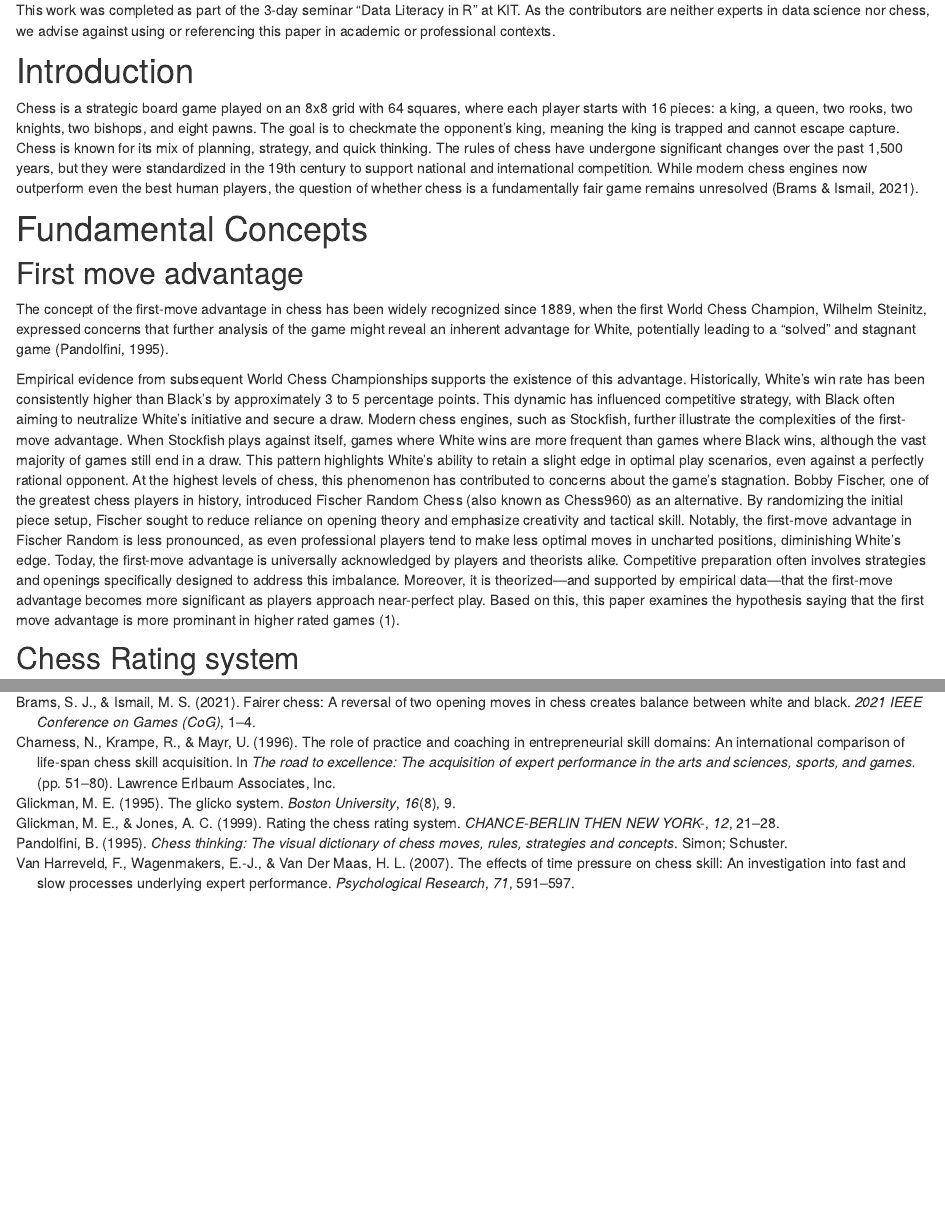
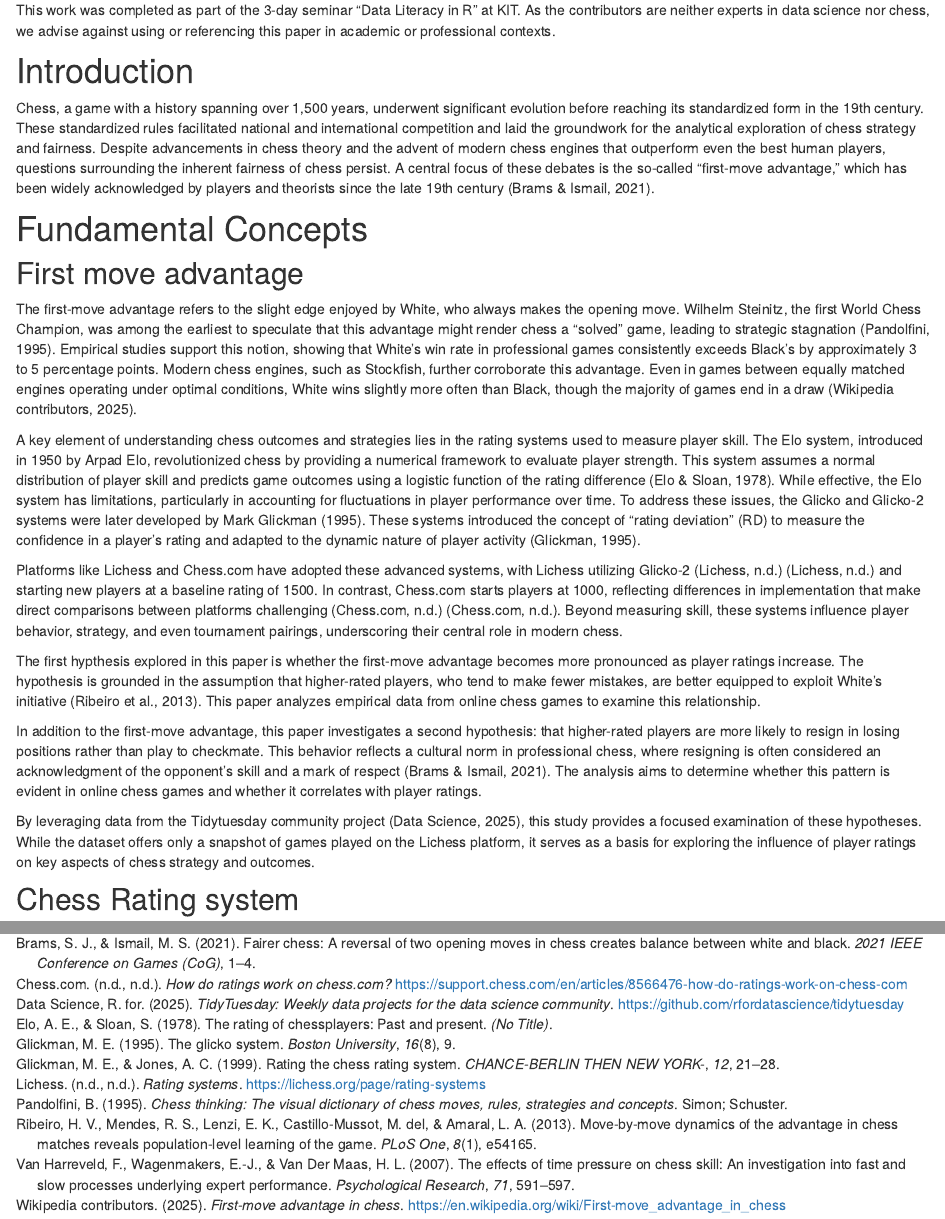
Before and after one commit to kistenklaus/tidytueday-submission, an R Markdown document (index.Rmd): the page in a window 1100 px wide, from 370 px down, and a second part further down, joined at a grey line. Rendered offline with R 4.5, knitr and Pandoc, with nearby package versions; some code elsewhere in the file could not run offline.

Commit message:
Introduction

```diff
--- a/index.Rmd
+++ b/index.Rmd
@@ -16,18 +16,23 @@ The Week 40 dataset originates from a popular online chess platform and includes
 This work was completed as part of the 3-day seminar "Data Literacy in R" at KIT. As the contributors are neither experts in data science nor chess, we advise against using or referencing this paper in academic or professional contexts.
 
 # Introduction
-Chess is a strategic board game played on an 8x8 grid with 64 squares, where each player starts with 16 pieces: a king, a queen, two rooks, two knights, two bishops, and eight pawns. The goal is to checkmate the opponent’s king, meaning the king is trapped and cannot escape capture. Chess is known for its mix of planning, strategy, and quick thinking.
-The rules of chess have undergone significant changes over the past 1,500 years, but they were standardized in the 19th century to support national and international competition. While modern chess engines now outperform even the best human players, the question of whether chess is a fundamentally fair game remains unresolved [@fairerchess].
+
+Chess, a game with a history spanning over 1,500 years, underwent significant evolution before reaching its standardized form in the 19th century. These standardized rules facilitated national and international competition and laid the groundwork for the analytical exploration of chess strategy and fairness. Despite advancements in chess theory and the advent of modern chess engines that outperform even the best human players, questions surrounding the inherent fairness of chess persist. A central focus of these debates is the so-called "first-move advantage," which has been widely acknowledged by players and theorists since the late 19th century [@fairerchess].
 
 # Fundamental Concepts
 ## First move advantage
-The concept of the first-move advantage in chess has been widely recognized since 1889, when the first World Chess Champion, Wilhelm Steinitz, expressed concerns that further analysis of the game might reveal an inherent advantage for White, potentially leading to a "solved" and stagnant game [@pandolfini].
 
-Empirical evidence from subsequent World Chess Championships supports the existence of this advantage. Historically, White's win rate has been consistently higher than Black's by approximately 3 to 5 percentage points. This dynamic has influenced competitive strategy, with Black often aiming to neutralize White's initiative and secure a draw.
-Modern chess engines, such as Stockfish, further illustrate the complexities of the first-move advantage. When Stockfish plays against itself, games where White wins are more frequent than games where Black wins, although the vast majority of games still end in a draw. This pattern highlights White's ability to retain a slight edge in optimal play scenarios, even against a perfectly rational opponent.
-At the highest levels of chess, this phenomenon has contributed to concerns about the game's stagnation. Bobby Fischer, one of the greatest chess players in history, introduced Fischer Random Chess (also known as Chess960) as an alternative. By randomizing the initial piece setup, Fischer sought to reduce reliance on opening theory and emphasize creativity and tactical skill. Notably, the first-move advantage in Fischer Random is less pronounced, as even professional players tend to make less optimal moves in uncharted positions, diminishing White's edge.
-Today, the first-move advantage is universally acknowledged by players and theorists alike. Competitive preparation often involves strategies and openings specifically designed to address this imbalance. Moreover, it is theorized—and supported by empirical data—that the first-move advantage becomes more significant as players approach near-perfect play.
-Based on this, this paper examines the hypothesis saying that the first move advantage is more prominant in higher rated games (1).
+The first-move advantage refers to the slight edge enjoyed by White, who always makes the opening move. Wilhelm Steinitz, the first World Chess Champion, was among the earliest to speculate that this advantage might render chess a "solved" game, leading to strategic stagnation [@pandolfini]. Empirical studies support this notion, showing that White's win rate in professional games consistently exceeds Black's by approximately 3 to 5 percentage points. Modern chess engines, such as Stockfish, further corroborate this advantage. Even in games between equally matched engines operating under optimal conditions, White wins slightly more often than Black, though the majority of games end in a draw [@WikipediaFirstMoveAdvantage].
+
+A key element of understanding chess outcomes and strategies lies in the rating systems used to measure player skill. The Elo system, introduced in 1950 by Arpad Elo, revolutionized chess by providing a numerical framework to evaluate player strength. This system assumes a normal distribution of player skill and predicts game outcomes using a logistic function of the rating difference [@elo1978rating]. While effective, the Elo system has limitations, particularly in accounting for fluctuations in player performance over time. To address these issues, the Glicko and Glicko-2 systems were later developed by Mark Glickman (1995). These systems introduced the concept of "rating deviation" (RD) to measure the confidence in a player’s rating and adapted to the dynamic nature of player activity [@glicko].
+
+Platforms like Lichess and Chess.com have adopted these advanced systems, with Lichess utilizing Glicko-2 (Lichess, n.d.) [@lichessRatings] and starting new players at a baseline rating of 1500. In contrast, Chess.com starts players at 1000, reflecting differences in implementation that make direct comparisons between platforms challenging (Chess.com, n.d.) [@chesscomRatings]. Beyond measuring skill, these systems influence player behavior, strategy, and even tournament pairings, underscoring their central role in modern chess.
+
+The first hypthesis explored in this paper is whether the first-move advantage becomes more pronounced as player ratings increase. The hypothesis is grounded in the assumption that higher-rated players, who tend to make fewer mistakes, are better equipped to exploit White’s initiative [@ribeiro2013move]. This paper analyzes empirical data from online chess games to examine this relationship.
+
+In addition to the first-move advantage, this paper investigates a second hypothesis: that higher-rated players are more likely to resign in losing positions rather than play to checkmate. This behavior reflects a cultural norm in professional chess, where resigning is often considered an acknowledgment of the opponent's skill and a mark of respect (Brams & Ismail, 2021). The analysis aims to determine whether this pattern is evident in online chess games and whether it correlates with player ratings.
+
+By leveraging data from the Tidytuesday community project [@TidyTuesday], this study provides a focused examination of these hypotheses. While the dataset offers only a snapshot of games played on the Lichess platform, it serves as a basis for exploring the influence of player ratings on key aspects of chess strategy and outcomes.
 
 ## Chess Rating system
 The original chess rating system, known as the Elo system, was introduced in 1950 by Arpad Elo. It assigns players a rating typically ranging from 1000 to 2800 for most competitive players, though theoretically, ratings can extend beyond this range. The system models a player’s skill as a single numerical value and predicts game outcomes based on the difference between two players' ratings. Specifically, it assumes a Gaussian (normal) distribution of player skill, with the probability of victory determined by a logistic function of the rating difference. The Elo system remains in use today by FIDE (the International Chess Federation) for over-the-board chess tournaments.
--- a/references.bib
+++ b/references.bib
@@ -33,3 +33,40 @@
   pages={9},
   year={1995}
 }
+
+@article{elo1978rating,
+  title={The rating of chessplayers: Past and present},
+  author={Elo, Arpad E and Sloan, Sam},
+  journal={(No Title)},
+  year={1978}
+}
+
+
+@online{lichessRatings,
+  author = {{Lichess}},
+  title = {Rating systems},
+  year = {n.d.},
+  url = {https://lichess.org/page/rating-systems},
+  urldate = {2025-01-11}
+}
+
+@online{chesscomRatings,
+  author = {{Chess.com}},
+  title = {How do ratings work on Chess.com?},
+  year = {n.d.},
+  url = {https://support.chess.com/en/articles/8566476-how-do-ratings-work-on-chess-com},
+  urldate = {2025-01-11}
+}
+
+@online{WikipediaFirstMoveAdvantage,
+  author = {{Wikipedia contributors}},
+  title = {First-move advantage in chess},
+  year = {2025},
+  url = {https://en.wikipedia.org/wiki/First-move_advantage_in_chess},
+  note = {Accessed: 2025-01-11}
+}
+
+@online{TidyTuesday,
+  author = {R for Data Science},
+  title = {TidyTuesday: Weekly Data Projects for the Data Science Community},
+  year = {2025},
@@ -36,3 +78,13 @@
+  title={Move-by-move dynamics of the advantage in chess matches reveals population-level learning of the game},
+  author={Ribeiro, Haroldo V and Mendes, Renio S and Lenzi, Ervin K and del Castillo-Mussot, Marcelo and Amaral, Luis AN},
+  journal={PLoS One},
+  volume={8},
+  number={1},
+  pages={e54165},
+  year={2013},
+  publisher={Public Library of Science}
+}
+
 @article{timecontrol,
   title={The effects of time pressure on chess skill: An investigation into fast and slow processes underlying expert performance},
   author={Van Harreveld, Frenk and Wagenmakers, Eric-Jan and Van Der Maas, Han LJ},
@@ -42,15 +94,3 @@
   year={2007},
   publisher={Springer}
 }
-@incollection{openingimpact,
-	address = {Hillsdale,  NJ,  US},
-	title = {The role of practice and coaching in entrepreneurial skill domains: {An} international comparison of life-span chess skill acquisition.},
-	isbn = {0-8058-2231-3 (Hardcover); 0-8058-2232-1 (Paperback)},
-	abstract = {contrast the potential effect of coaching on skill acquisition and maintenance by comparing chess players in North America (specifically, Canada) and Europe (primarily Germany) / examine whether coaching plays an important role in the development of chess skill / argue that coaching may play a more minor role, given that reliable information sources exist to support an individual's pursuit of excellence and to provide feedback on progress  outline a broad taxonomy of important factors for skill acquisition / examine chess rating data for large national and international populations / analyze survey data on practicing behavior and its impact on chess rating for samples of players we contacted in Berlin, Toronto, and Moscow / examine the impact of coaching, chess libraries, the age at which players start to play chess, age of becoming serious about chess, age of joining a chess club, the effects of different types of practice, and player calibration for effective forms of practice (PsycInfo Database Record (c) 2022 APA, all rights reserved)},
-	booktitle = {The road to excellence:  {The} acquisition of expert performance in the arts and sciences, sports, and games.},
-	publisher = {Lawrence Erlbaum Associates, Inc},
-	author = {Charness, Neil and Krampe, Ralf and Mayr, Ulrich},
-	year = {1996},
-	keywords = {*Chess, *Coaching, *Practice, *Skill Learning, Age Differences, Coaches, Cross Cultural Differences, Experience Level, Teaching},
-	pages = {51--80},
-}
```
Also changed, not shown: references.bib (5 more changed lines).
